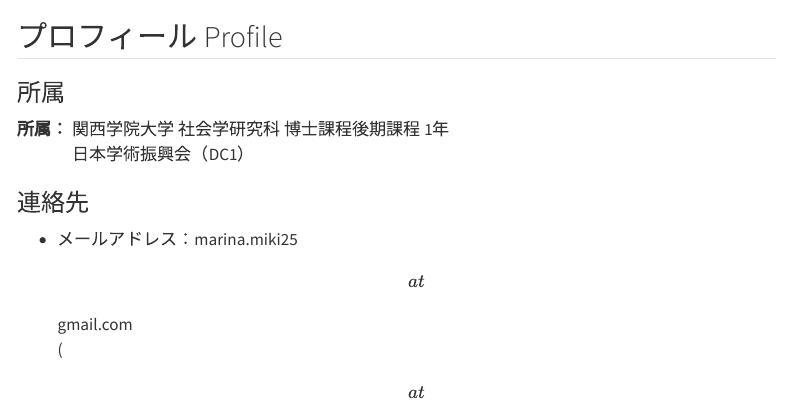
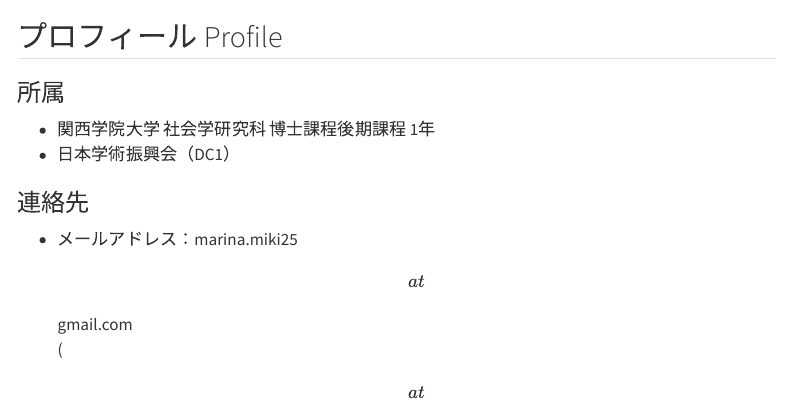
Before and after one commit to ThreeTreeBall/ThreeTreeball.github.io, a Quarto document (profile.qmd): the page in a window 1100 px wide, from its top. Rendered offline with R 4.5, knitr and Pandoc in place of Quarto, with nearby package versions; menus at the side of the page are left out.

Commit message:
Update Quarto files

```diff
--- a/profile.qmd
+++ b/profile.qmd
@@ -21,10 +21,8 @@
 
 ### 所属
 <p>
-
-<strong>所属：</strong> 関西学院大学 社会学研究科 博士課程後期課程 1年<br>
-<span style="display:inline-block; width:3.2em;"></span>日本学術振興会（DC1）
-
+- 関西学院大学 社会学研究科 博士課程後期課程 1年
+- 日本学術振興会（DC1）
 </p>
 
 ### 連絡先
```
Also changed, not shown: docs/search.json, 1 other file.
